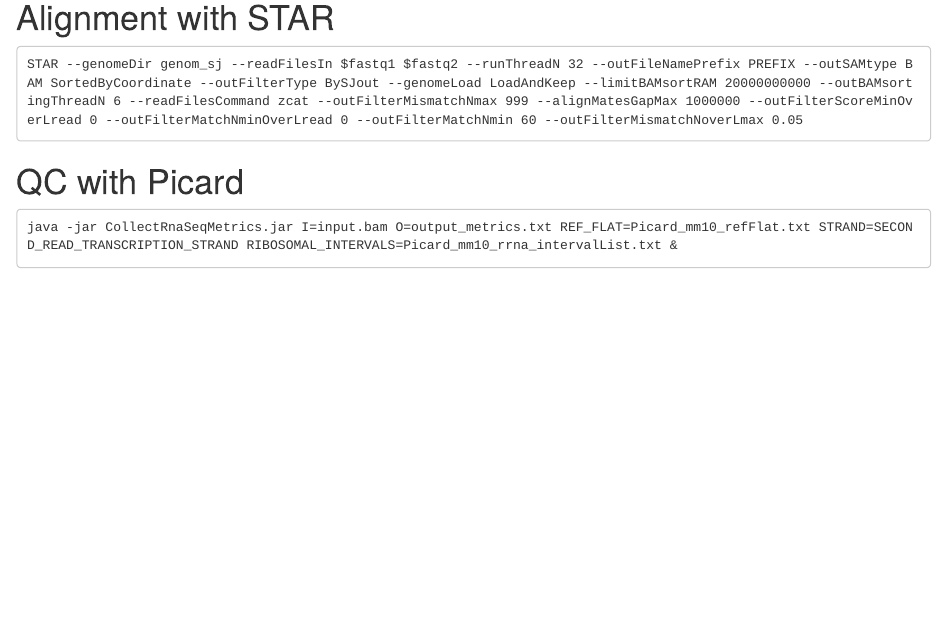
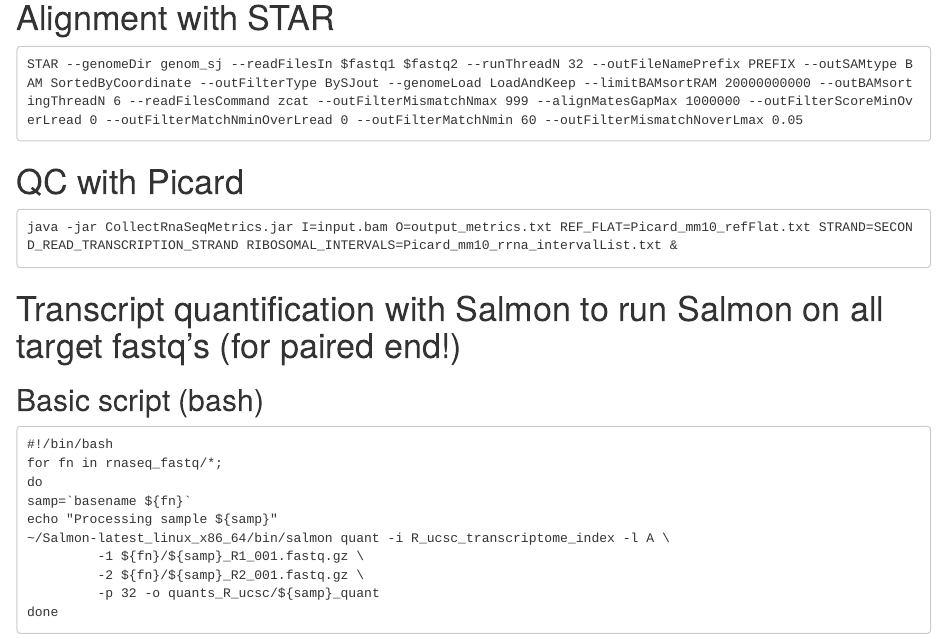
Before and after one commit to estoyanova/Grad_thesis_Work, an R Markdown document (RNA_processing.Rmd): the page in a window 1100 px wide, from 140 px down. Rendered offline with R 4.5, knitr and Pandoc, with nearby package versions.

Commit message:
adding some Salmon code

````diff
--- a/RNA_processing.Rmd
+++ b/RNA_processing.Rmd
@@ -14,3 +14,19 @@
 ```
 java -jar CollectRnaSeqMetrics.jar I=input.bam O=output_metrics.txt REF_FLAT=Picard_mm10_refFlat.txt STRAND=SECOND_READ_TRANSCRIPTION_STRAND RIBOSOMAL_INTERVALS=Picard_mm10_rrna_intervalList.txt &
 ```
+
+# Transcript quantification with Salmon to run Salmon on all target fastq's (for paired end!)
+
+## Basic script (bash)
+```
+#!/bin/bash
+for fn in rnaseq_fastq/*;
+do
+samp=`basename ${fn}`
+echo "Processing sample ${samp}"
+~/Salmon-latest_linux_x86_64/bin/salmon quant -i R_ucsc_transcriptome_index -l A \
+         -1 ${fn}/${samp}_R1_001.fastq.gz \
+         -2 ${fn}/${samp}_R2_001.fastq.gz \
+         -p 32 -o quants_R_ucsc/${samp}_quant
+done
+```
````
Also changed, not shown: ATAC_processing.Rmd (+1 -1 lines), 1 other file.
